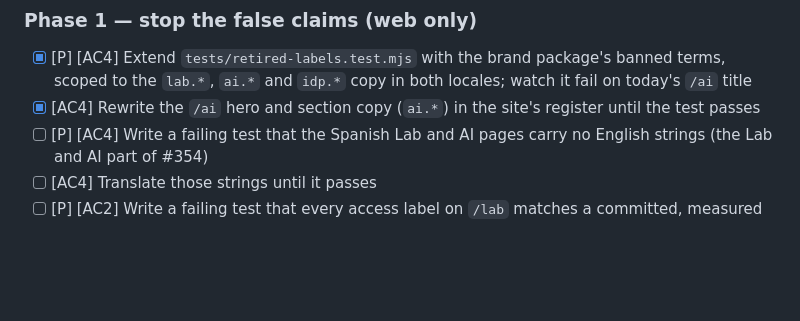
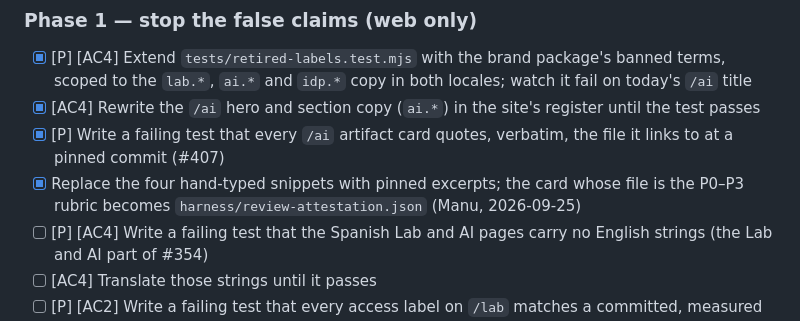
Before and after one commit to mlorentedev/web, a Markdown page: specs/WEB-141/tasks.md, the part around the change. Drawn GitHub-style; blank space fills up the shorter version.

Commit message:
docs(spec): WEB-141 is implementing; record the artifact excerpt tasks

```diff
--- a/specs/WEB-141/tasks.md
+++ b/specs/WEB-141/tasks.md
@@ -24,6 +24,10 @@ created: "2026-09-24"
 - [x] [P] [AC4] Extend `tests/retired-labels.test.mjs` with the brand package's banned terms, scoped to the
       `lab.*`, `ai.*` and `idp.*` copy in both locales; watch it fail on today's `/ai` title
 - [x] [AC4] Rewrite the `/ai` hero and section copy (`ai.*`) in the site's register until the test passes
+- [x] [P] Write a failing test that every `/ai` artifact card quotes, verbatim, the file it links to at a
+      pinned commit (#407)
+- [x] Replace the four hand-typed snippets with pinned excerpts; the card whose file is the P0–P3 rubric
+      becomes `harness/review-attestation.json` (Manu, 2026-09-25)
 - [ ] [P] [AC4] Write a failing test that the Spanish Lab and AI pages carry no English strings (the Lab and AI
       part of #354)
 - [ ] [AC4] Translate those strings until it passes
```
Also changed, not shown: specs/WEB-141/proposal.md (+1 -1 lines).
